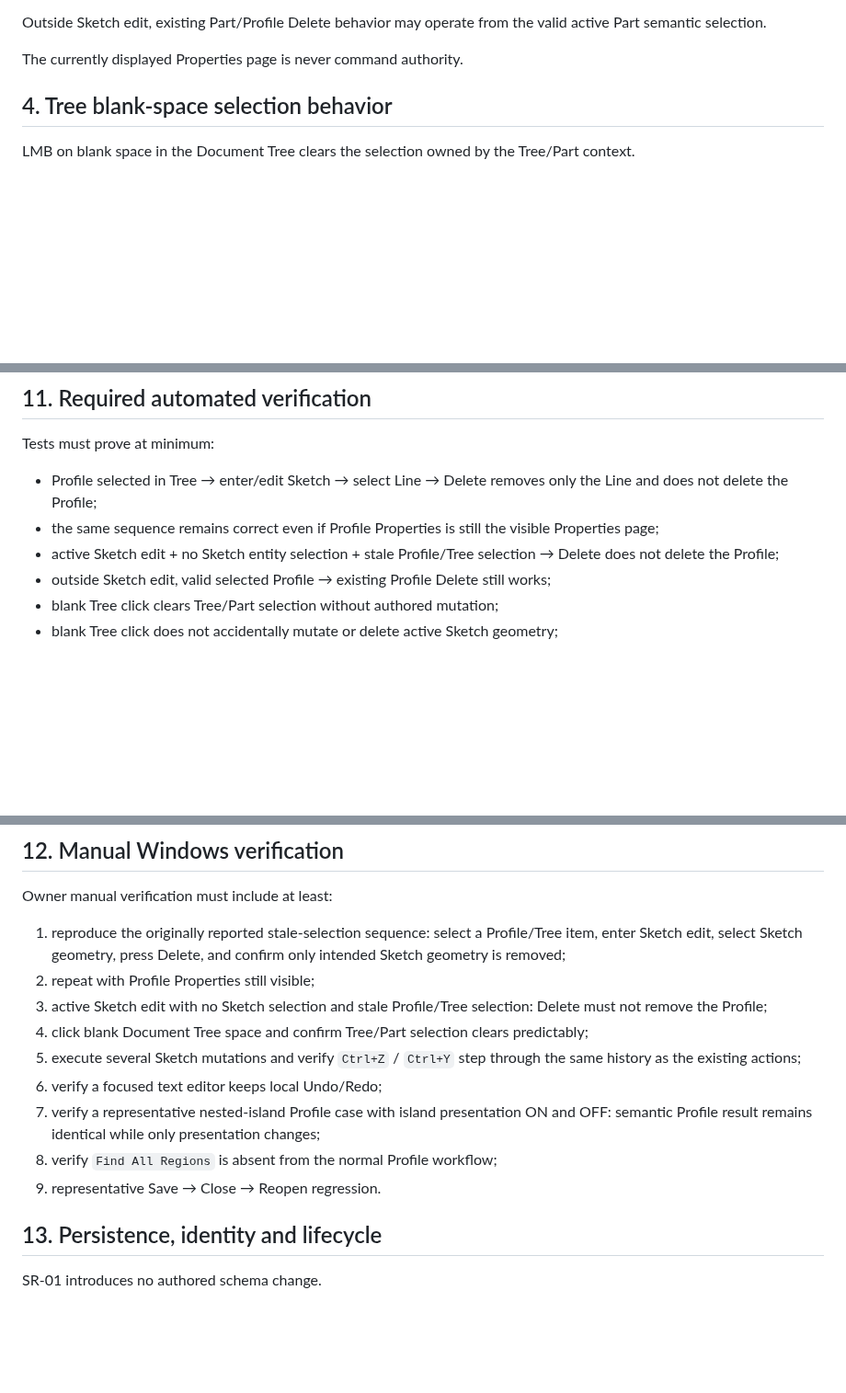
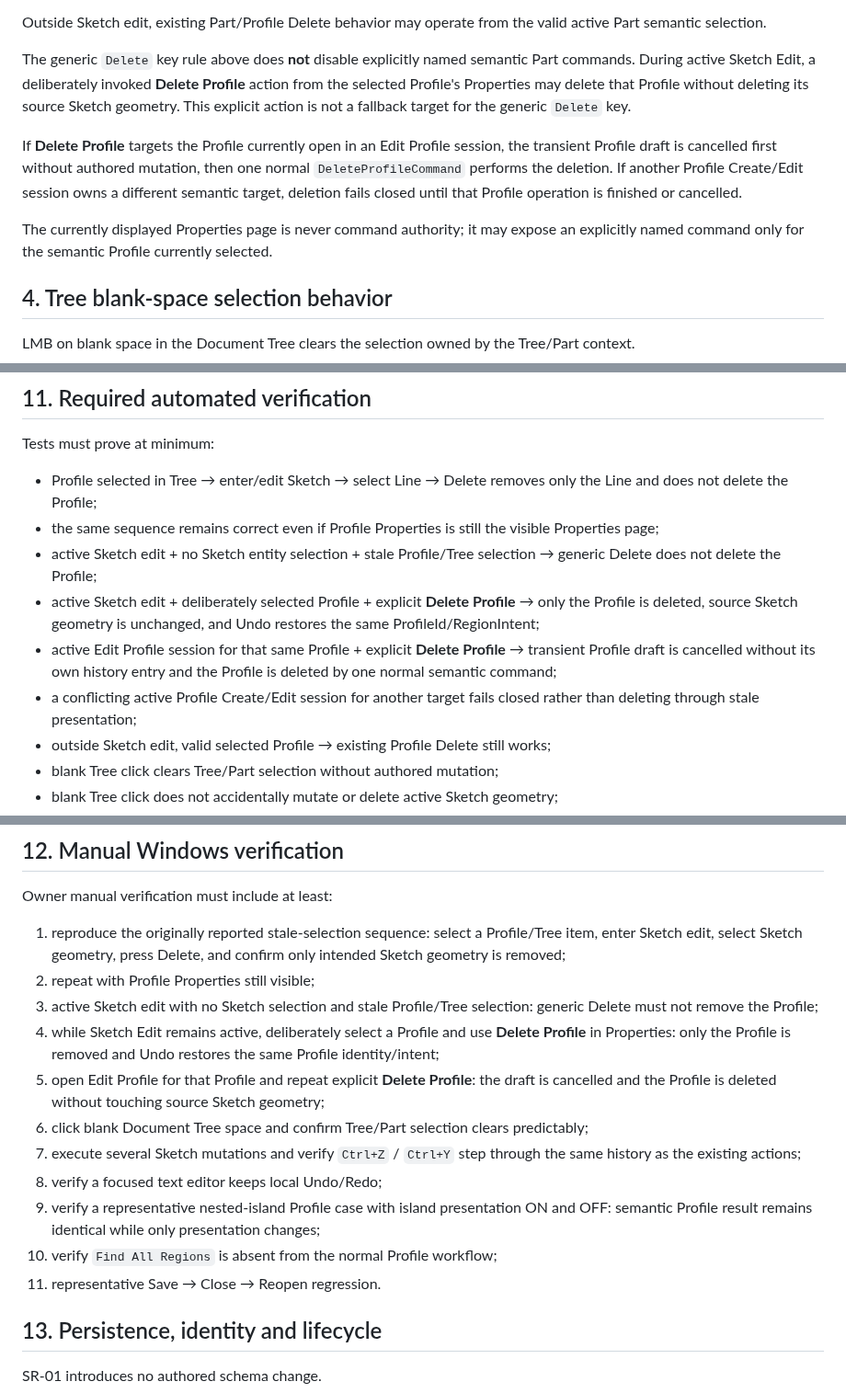
Before and after one commit to MechanicalCave/SimpleSolid2, a Markdown page: work/SR-01_INTERACTION_CORRECTNESS_PROFILE_UX.md, 3 parts joined by grey strips. Shown at 92% size. Drawn GitHub-style; blank space fills up the shorter version.

Commit message:
SR-01: record explicit Profile delete refinement

```diff
--- a/work/SR-01_INTERACTION_CORRECTNESS_PROFILE_UX.md
+++ b/work/SR-01_INTERACTION_CORRECTNESS_PROFILE_UX.md
@@ -53,7 +53,11 @@ While a Sketch is actively being edited:
 
 Outside Sketch edit, existing Part/Profile Delete behavior may operate from the valid active Part semantic selection.
 
-The currently displayed Properties page is never command authority.
+The generic `Delete` key rule above does **not** disable explicitly named semantic Part commands. During active Sketch Edit, a deliberately invoked **Delete Profile** action from the selected Profile's Properties may delete that Profile without deleting its source Sketch geometry. This explicit action is not a fallback target for the generic `Delete` key.
+
+If **Delete Profile** targets the Profile currently open in an Edit Profile session, the transient Profile draft is cancelled first without authored mutation, then one normal `DeleteProfileCommand` performs the deletion. If another Profile Create/Edit session owns a different semantic target, deletion fails closed until that Profile operation is finished or cancelled.
+
+The currently displayed Properties page is never command authority; it may expose an explicitly named command only for the semantic Profile currently selected.
 
 ## 4. Tree blank-space selection behavior
 
@@ -175,7 +181,10 @@ Tests must prove at minimum:
 
 - Profile selected in Tree → enter/edit Sketch → select Line → Delete removes only the Line and does not delete the Profile;
 - the same sequence remains correct even if Profile Properties is still the visible Properties page;
-- active Sketch edit + no Sketch entity selection + stale Profile/Tree selection → Delete does not delete the Profile;
+- active Sketch edit + no Sketch entity selection + stale Profile/Tree selection → generic Delete does not delete the Profile;
+- active Sketch edit + deliberately selected Profile + explicit **Delete Profile** → only the Profile is deleted, source Sketch geometry is unchanged, and Undo restores the same ProfileId/RegionIntent;
+- active Edit Profile session for that same Profile + explicit **Delete Profile** → transient Profile draft is cancelled without its own history entry and the Profile is deleted by one normal semantic command;
+- a conflicting active Profile Create/Edit session for another target fails closed rather than deleting through stale presentation;
 - outside Sketch edit, valid selected Profile → existing Profile Delete still works;
 - blank Tree click clears Tree/Part selection without authored mutation;
 - blank Tree click does not accidentally mutate or delete active Sketch geometry;
@@ -199,13 +208,15 @@ Owner manual verification must include at least:
 
 1. reproduce the originally reported stale-selection sequence: select a Profile/Tree item, enter Sketch edit, select Sketch geometry, press Delete, and confirm only intended Sketch geometry is removed;
 2. repeat with Profile Properties still visible;
-3. active Sketch edit with no Sketch selection and stale Profile/Tree selection: Delete must not remove the Profile;
-4. click blank Document Tree space and confirm Tree/Part selection clears predictably;
-5. execute several Sketch mutations and verify `Ctrl+Z` / `Ctrl+Y` step through the same history as the existing actions;
-6. verify a focused text editor keeps local Undo/Redo;
-7. verify a representative nested-island Profile case with island presentation ON and OFF: semantic Profile result remains identical while only presentation changes;
-8. verify `Find All Regions` is absent from the normal Profile workflow;
-9. representative Save → Close → Reopen regression.
+3. active Sketch edit with no Sketch selection and stale Profile/Tree selection: generic Delete must not remove the Profile;
+4. while Sketch Edit remains active, deliberately select a Profile and use **Delete Profile** in Properties: only the Profile is removed and Undo restores the same Profile identity/intent;
+5. open Edit Profile for that Profile and repeat explicit **Delete Profile**: the draft is cancelled and the Profile is deleted without touching source Sketch geometry;
+6. click blank Document Tree space and confirm Tree/Part selection clears predictably;
+7. execute several Sketch mutations and verify `Ctrl+Z` / `Ctrl+Y` step through the same history as the existing actions;
+8. verify a focused text editor keeps local Undo/Redo;
+9. verify a representative nested-island Profile case with island presentation ON and OFF: semantic Profile result remains identical while only presentation changes;
+10. verify `Find All Regions` is absent from the normal Profile workflow;
+11. representative Save → Close → Reopen regression.
 
 ## 13. Persistence, identity and lifecycle
 
```
Also changed, not shown: other parts of work/SR-01_INTERACTION_CORRECTNESS_PROFILE_UX.md (+5 -1 lines).
